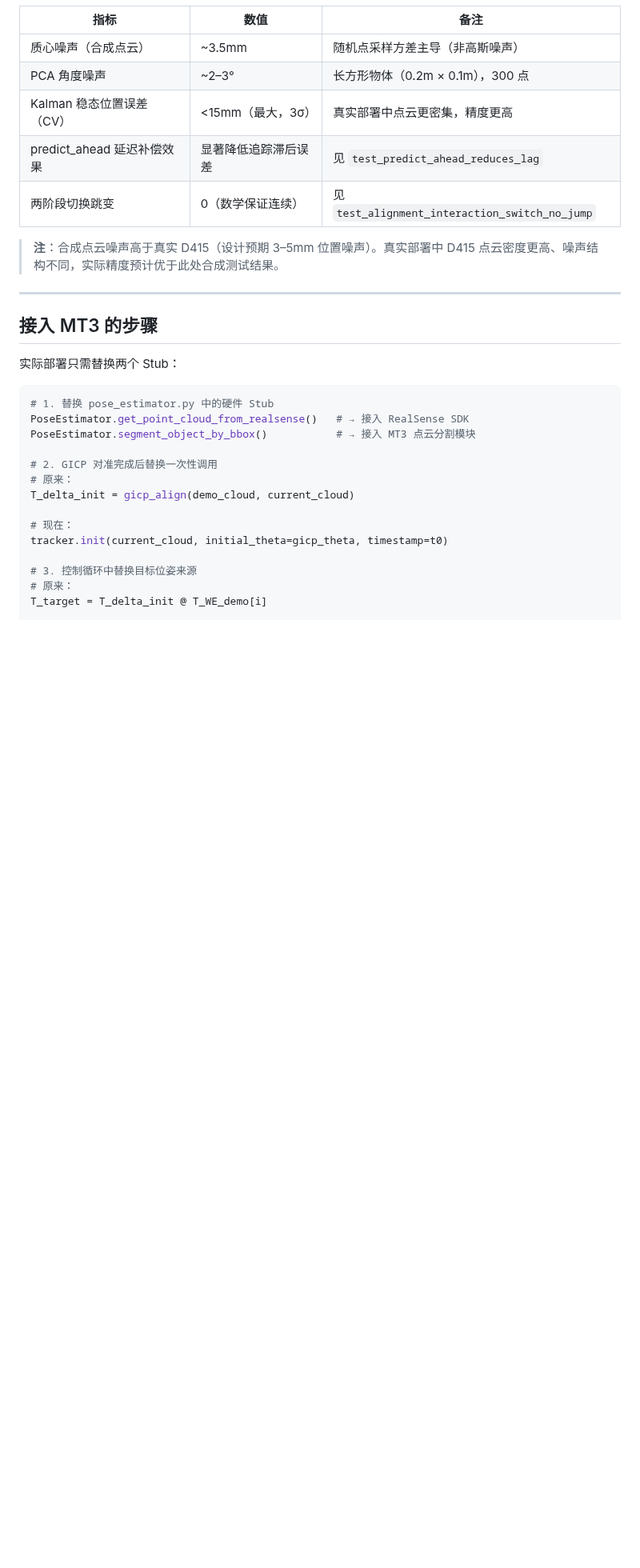
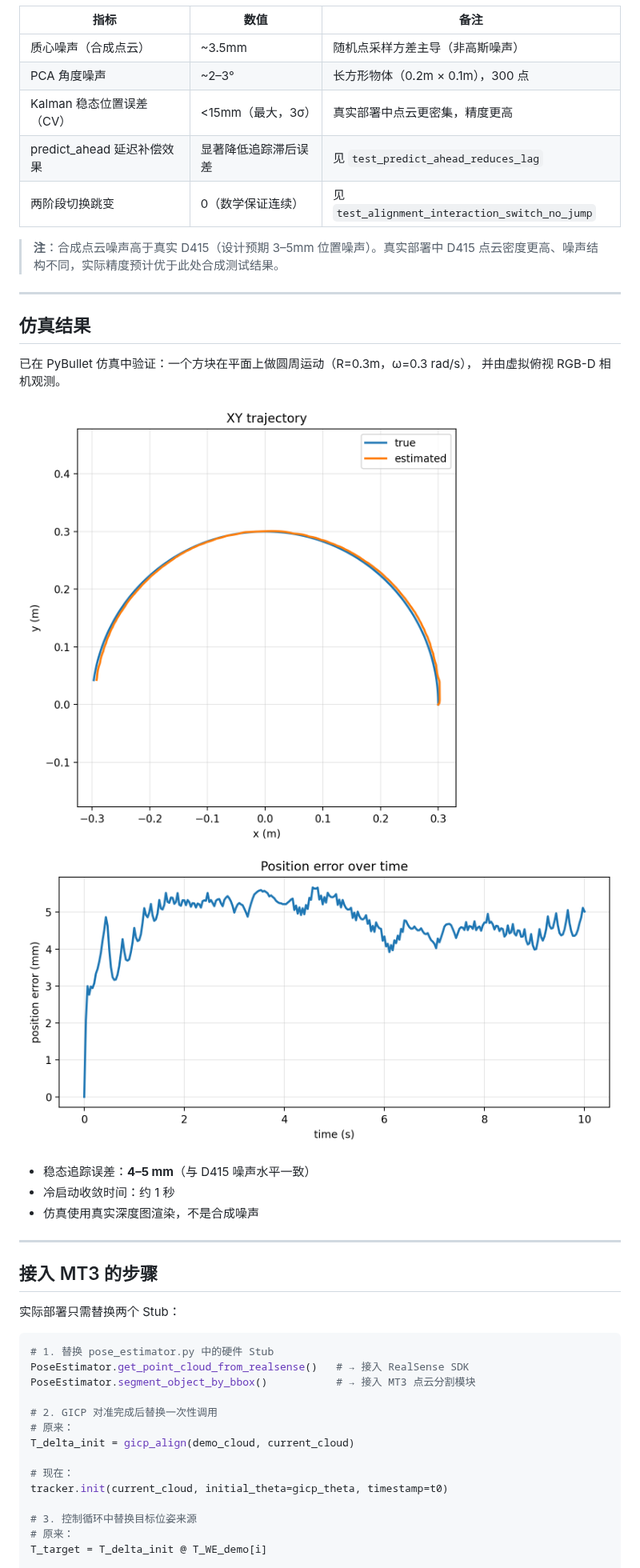
Before and after one commit to Block-O2/MT3-Dynamic-Alignment, a Markdown page: README_CN.md, the part around one of its changes. Shown at 80% size. GitHub-like rendering; pictures changed too: simulation/results/position_error.png (added), simulation/results/trajectory_xy.png (added); blank space fills up the shorter version.

```diff
--- a/README_CN.md
+++ b/README_CN.md
@@ -288,6 +287,20 @@ CVModel 在三种运动模式下均能有效追踪，估计轨迹（橙色虚线
 
 ---
 
+## 仿真结果
+
+已在 PyBullet 仿真中验证：一个方块在平面上做圆周运动（R=0.3m，ω=0.3 rad/s），
+并由虚拟俯视 RGB-D 相机观测。
+
+![XY 轨迹](simulation/results/trajectory_xy.png)
+![位置误差](simulation/results/position_error.png)
+
+- 稳态追踪误差：**4–5 mm**（与 D415 噪声水平一致）
+- 冷启动收敛时间：约 1 秒
+- 仿真使用真实深度图渲染，不是合成噪声
+
+---
+
 ## 接入 MT3 的步骤
 
 实际部署只需替换两个 Stub：
```
Also changed, not shown: other parts of README_CN.md (+3 -4 lines), README.md (+17 -4 lines), 1 other file.
